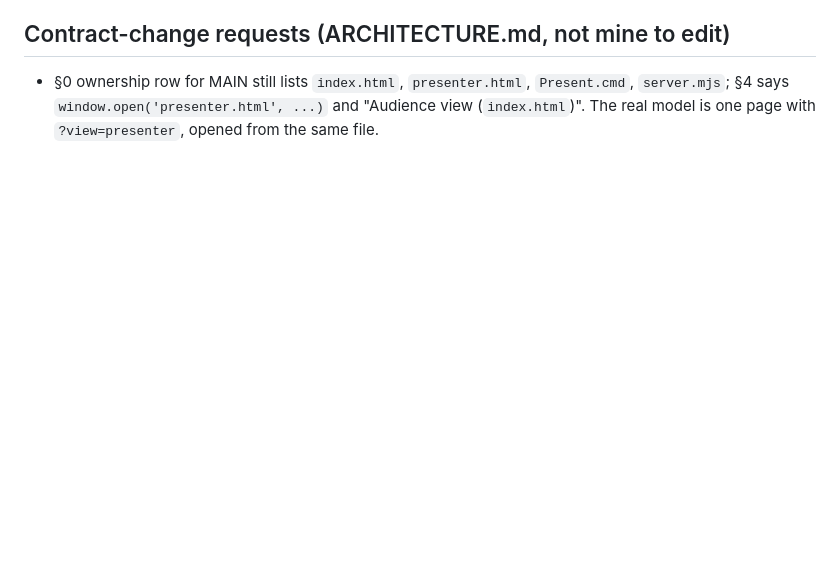
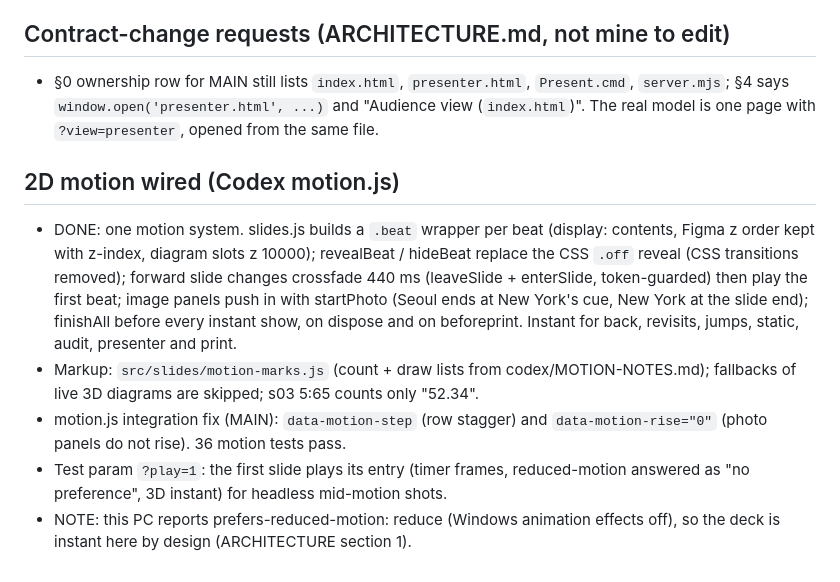
Before and after one commit to arch-erickson/Seoul-Research, a Markdown page: STATUS-MAIN.md, the part around the change. GitHub-like rendering; blank space fills up the shorter version.

Commit message:
Wire 2D motion library
Site unchanged (--no-site).

Co-Authored-By: Claude Opus 5.5 <noreply@anthropic.com>

```diff
--- a/STATUS-MAIN.md
+++ b/STATUS-MAIN.md
@@ -38,3 +38,10 @@ Updated 2026-10-26 10:15 (integration pass). Every check ran headless, `--strict
 ## Contract-change requests (ARCHITECTURE.md, not mine to edit)
 - §0 ownership row for MAIN still lists `index.html`, `presenter.html`, `Present.cmd`, `server.mjs`; §4 says `window.open('presenter.html', ...)`
   and "Audience view (`index.html`)". The real model is one page with `?view=presenter`, opened from the same file.
+
+## 2D motion wired (Codex motion.js)
+- DONE: one motion system. slides.js builds a `.beat` wrapper per beat (display: contents, Figma z order kept with z-index, diagram slots z 10000); revealBeat / hideBeat replace the CSS `.off` reveal (CSS transitions removed); forward slide changes crossfade 440 ms (leaveSlide + enterSlide, token-guarded) then play the first beat; image panels push in with startPhoto (Seoul ends at New York's cue, New York at the slide end); finishAll before every instant show, on dispose and on beforeprint. Instant for back, revisits, jumps, static, audit, presenter and print.
+- Markup: `src/slides/motion-marks.js` (count + draw lists from codex/MOTION-NOTES.md); fallbacks of live 3D diagrams are skipped; s03 5:65 counts only "52.34".
+- motion.js integration fix (MAIN): `data-motion-step` (row stagger) and `data-motion-rise="0"` (photo panels do not rise). 36 motion tests pass.
+- Test param `?play=1`: the first slide plays its entry (timer frames, reduced-motion answered as "no preference", 3D instant) for headless mid-motion shots.
+- NOTE: this PC reports prefers-reduced-motion: reduce (Windows animation effects off), so the deck is instant here by design (ARCHITECTURE section 1).
```
Also changed, not shown: codex/STATUS-CODEX.md (added, +38 -0 lines), src/engine/INTERFACES.md (+1 -1 lines).
